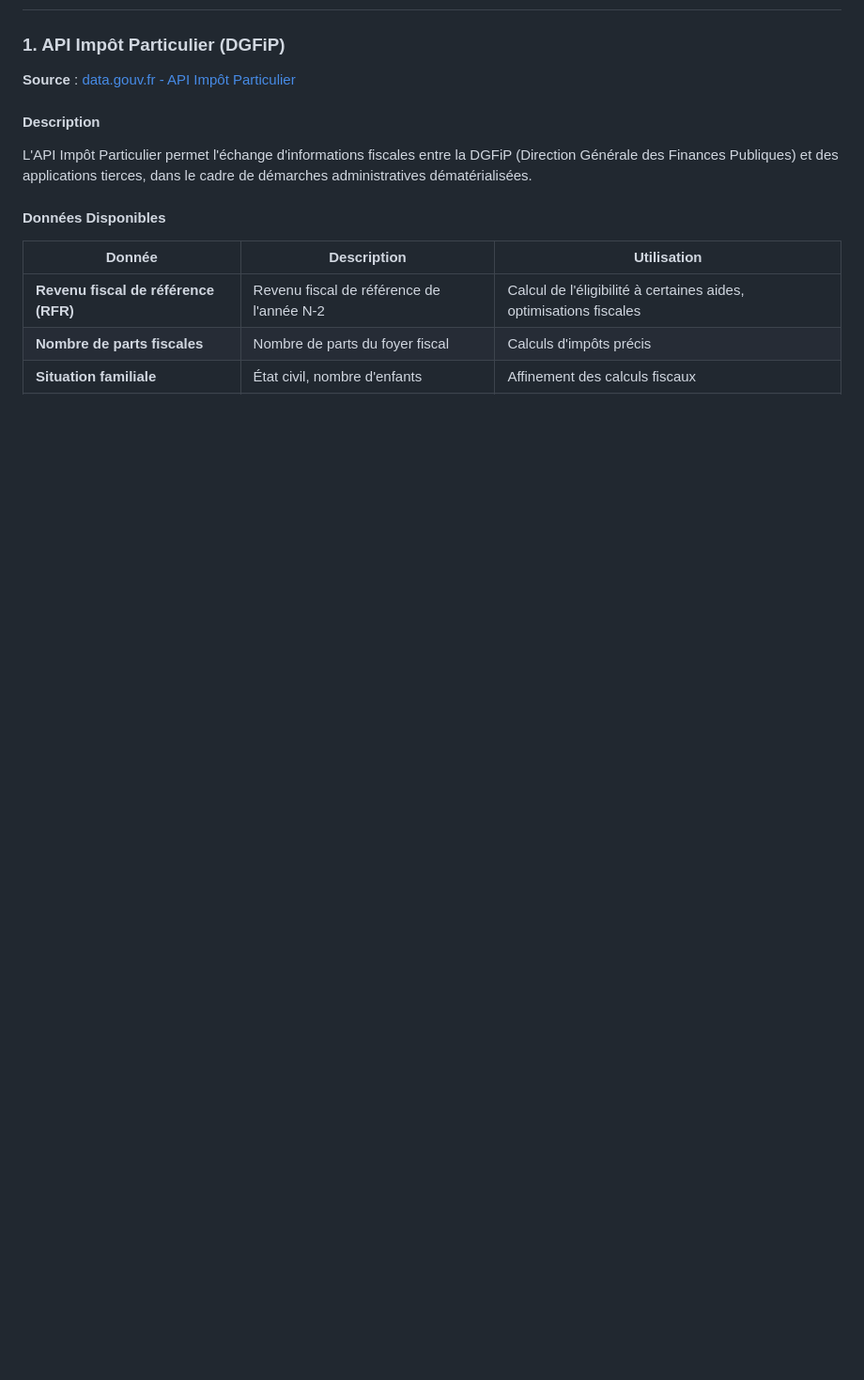
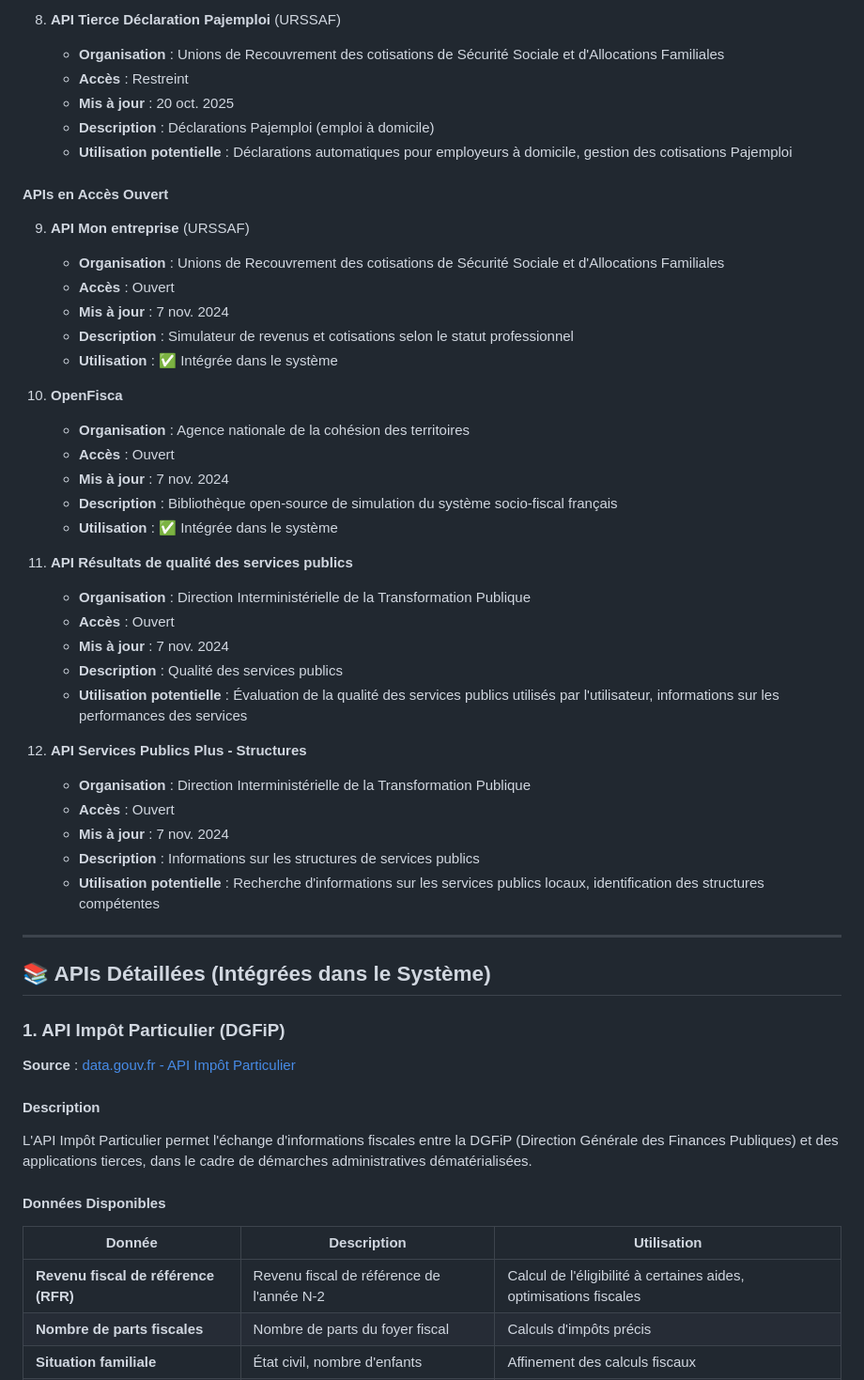
Before and after one commit to PavelDelhomme/budget-web-youyou, a Markdown page: API_GOUV.md, the part around the change printed below. Shown: that part at 94% size. Drawn GitHub-style; blank space fills up the shorter version.

```diff
--- a/API_GOUV.md
+++ b/API_GOUV.md
@@ -8,3 +66,43 @@ Ce document décrit l'intégration des API gouvernementales françaises dans le
+8. **API Tierce Déclaration Pajemploi** (URSSAF)
+   - **Organisation** : Unions de Recouvrement des cotisations de Sécurité Sociale et d'Allocations Familiales
+   - **Accès** : Restreint
+   - **Mis à jour** : 20 oct. 2025
+   - **Description** : Déclarations Pajemploi (emploi à domicile)
+   - **Utilisation potentielle** : Déclarations automatiques pour employeurs à domicile, gestion des cotisations Pajemploi
+
+#### APIs en Accès Ouvert
+
+9. **API Mon entreprise** (URSSAF)
+   - **Organisation** : Unions de Recouvrement des cotisations de Sécurité Sociale et d'Allocations Familiales
+   - **Accès** : Ouvert
+   - **Mis à jour** : 7 nov. 2024
+   - **Description** : Simulateur de revenus et cotisations selon le statut professionnel
+   - **Utilisation** : ✅ Intégrée dans le système
+
+10. **OpenFisca**
+    - **Organisation** : Agence nationale de la cohésion des territoires
+    - **Accès** : Ouvert
+    - **Mis à jour** : 7 nov. 2024
+    - **Description** : Bibliothèque open-source de simulation du système socio-fiscal français
+    - **Utilisation** : ✅ Intégrée dans le système
+
+11. **API Résultats de qualité des services publics**
+    - **Organisation** : Direction Interministérielle de la Transformation Publique
+    - **Accès** : Ouvert
+    - **Mis à jour** : 7 nov. 2024
+    - **Description** : Qualité des services publics
+    - **Utilisation potentielle** : Évaluation de la qualité des services publics utilisés par l'utilisateur, informations sur les performances des services
+
+12. **API Services Publics Plus - Structures**
+    - **Organisation** : Direction Interministérielle de la Transformation Publique
+    - **Accès** : Ouvert
+    - **Mis à jour** : 7 nov. 2024
+    - **Description** : Informations sur les structures de services publics
+    - **Utilisation potentielle** : Recherche d'informations sur les services publics locaux, identification des structures compétentes
+
+---
+
+## 📚 APIs Détaillées (Intégrées dans le Système)
 
 ### 1. API Impôt Particulier (DGFiP)
 
```
Also changed, not shown: other parts of API_GOUV.md (+58 -0 lines), STATUS.md (+2 -0 lines).
